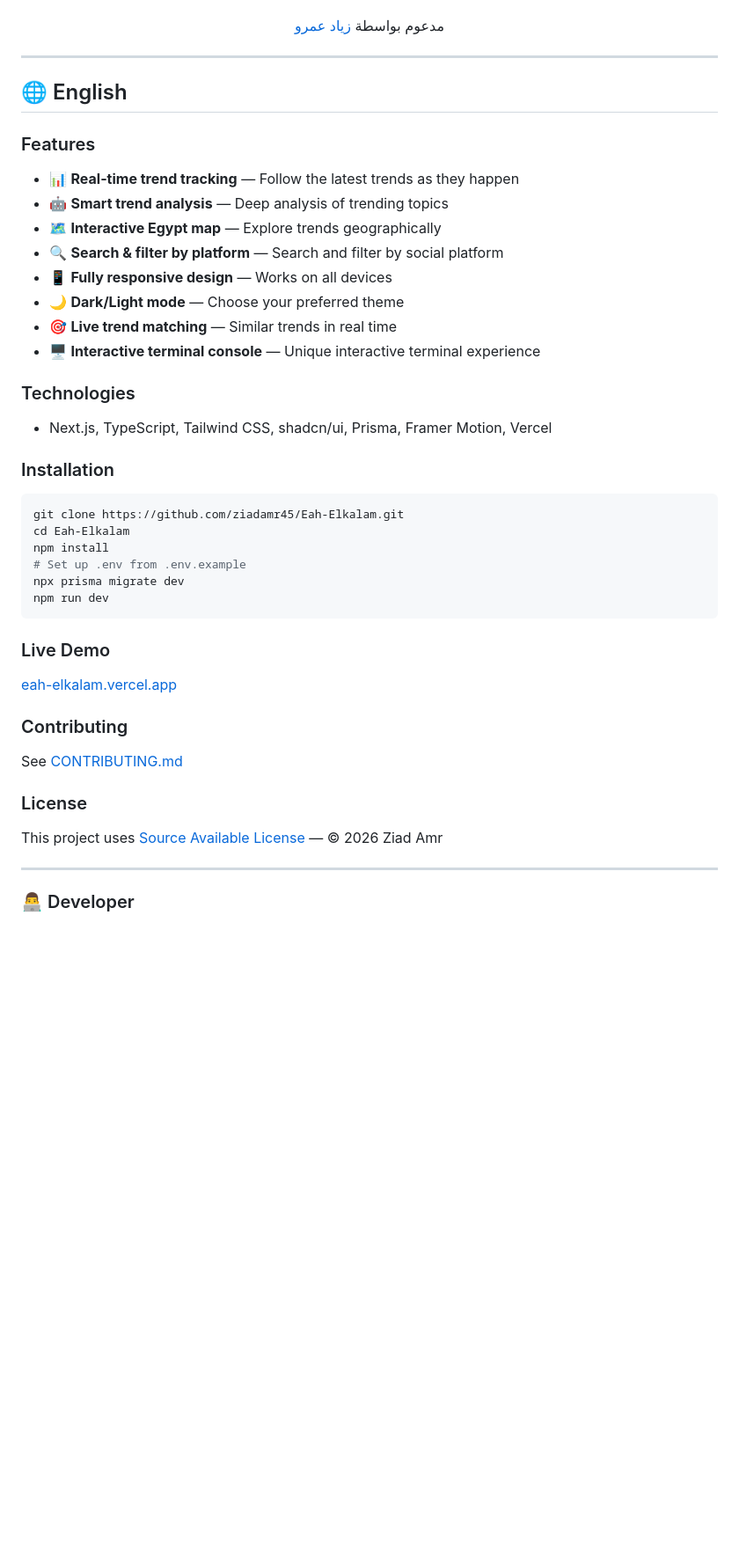
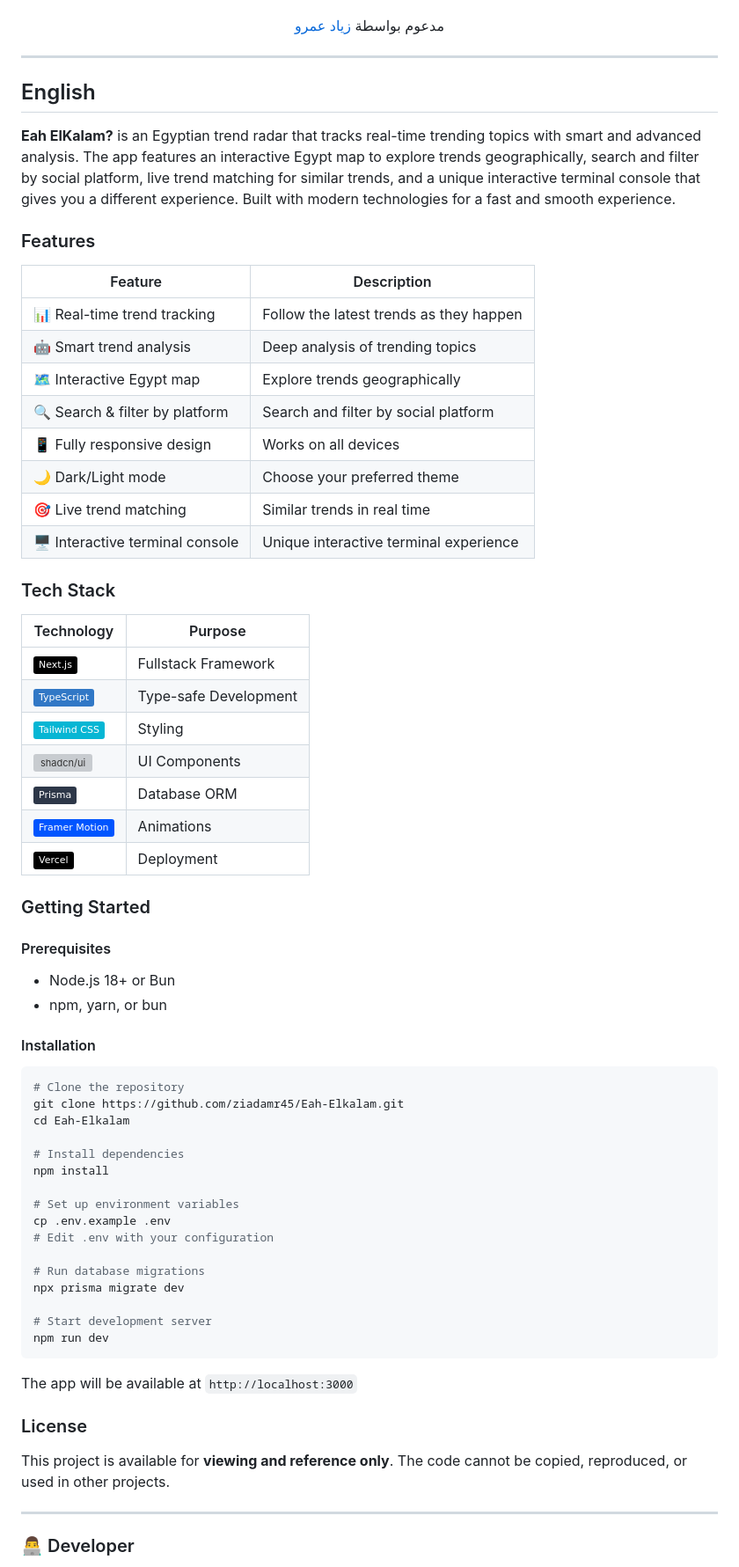
Before and after one commit to ziadamr45/Eah-Elkalam, a Markdown page: README.md, the part around one of its changes. Shown at 88% size. GitHub-like rendering; badges without logos; blank space fills up the shorter version; grey boxes are pictures that could not be loaded.

````diff
--- a/README.md
+++ b/README.md
@@ -76,45 +109,69 @@ npm run dev
 
 ---
 
-## 🌐 English
+## English
+
+
+**Eah ElKalam?** is an Egyptian trend radar that tracks real-time trending topics with smart and advanced analysis. The app features an interactive Egypt map to explore trends geographically, search and filter by social platform, live trend matching for similar trends, and a unique interactive terminal console that gives you a different experience. Built with modern technologies for a fast and smooth experience.
 
 ### Features
 
-- 📊 **Real-time trend tracking** — Follow the latest trends as they happen
-- 🤖 **Smart trend analysis** — Deep analysis of trending topics
-- 🗺️ **Interactive Egypt map** — Explore trends geographically
-- 🔍 **Search & filter by platform** — Search and filter by social platform
-- 📱 **Fully responsive design** — Works on all devices
-- 🌙 **Dark/Light mode** — Choose your preferred theme
-- 🎯 **Live trend matching** — Similar trends in real time
-- 🖥️ **Interactive terminal console** — Unique interactive terminal experience
+| Feature | Description |
+|---------|-------------|
+| 📊 Real-time trend tracking | Follow the latest trends as they happen |
+| 🤖 Smart trend analysis | Deep analysis of trending topics |
+| 🗺️ Interactive Egypt map | Explore trends geographically |
+| 🔍 Search & filter by platform | Search and filter by social platform |
+| 📱 Fully responsive design | Works on all devices |
+| 🌙 Dark/Light mode | Choose your preferred theme |
+| 🎯 Live trend matching | Similar trends in real time |
+| 🖥️ Interactive terminal console | Unique interactive terminal experience |
 
-### Technologies
+### Tech Stack
 
-- Next.js, TypeScript, Tailwind CSS, shadcn/ui, Prisma, Framer Motion, Vercel
+| Technology | Purpose |
+|------------|---------|
+| ![Next.js](https://img.shields.io/badge/Next.js-000000?style=flat&logo=next.js&logoColor=white) | Fullstack Framework |
+| ![TypeScript](https://img.shields.io/badge/TypeScript-3178C6?style=flat&logo=typescript&logoColor=white) | Type-safe Development |
+| ![Tailwind CSS](https://img.shields.io/badge/Tailwind_CSS-06B6D4?style=flat&logo=tailwindcss&logoColor=white) | Styling |
+| ![shadcn/ui](https://img.shields.io/badge/shadcn/ui-000000?style=flat) | UI Components |
+| ![Prisma](https://img.shields.io/badge/Prisma-2D3748?style=flat&logo=prisma&logoColor=white) | Database ORM |
+| ![Framer Motion](https://img.shields.io/badge/Framer_Motion-0055FF?style=flat&logo=framer&logoColor=white) | Animations |
+| ![Vercel](https://img.shields.io/badge/Vercel-000000?style=flat&logo=vercel&logoColor=white) | Deployment |
 
-### Installation
+### Getting Started
+
+#### Prerequisites
+
+- Node.js 18+ or Bun
+- npm, yarn, or bun
+
+#### Installation
 
 ```bash
+# Clone the repository
 git clone https://github.com/ziadamr45/Eah-Elkalam.git
 cd Eah-Elkalam
+
+# Install dependencies
 npm install
-# Set up .env from .env.example
+
+# Set up environment variables
+cp .env.example .env
+# Edit .env with your configuration
+
+# Run database migrations
 npx prisma migrate dev
+
+# Start development server
 npm run dev
 ```
 
-### Live Demo
-
-[eah-elkalam.vercel.app](https://eah-elkalam.vercel.app)
-
-### Contributing
-
-See [CONTRIBUTING.md](CONTRIBUTING.md)
+The app will be available at `http://localhost:3000`
 
 ### License
 
-This project uses [Source Available License](LICENSE.md) — © 2026 Ziad Amr
+This project is available for **viewing and reference only**. The code cannot be copied, reproduced, or used in other projects.
 
 ---
 
````
Also changed, not shown: other parts of README.md (+61 -28 lines).
